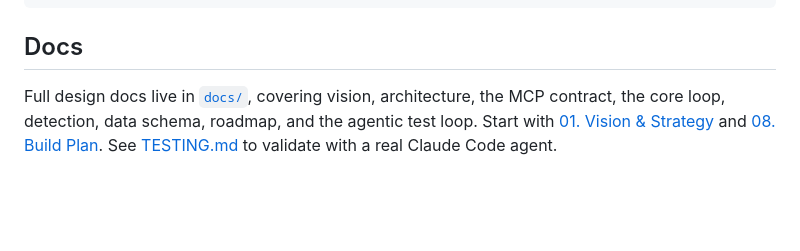
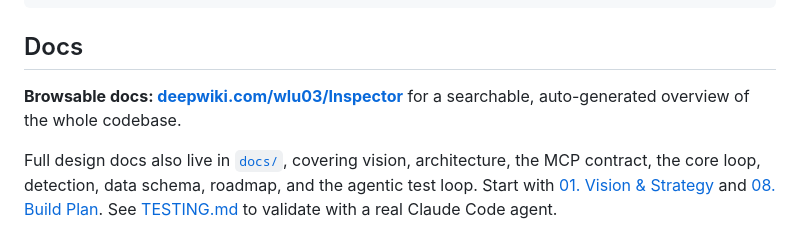
Before and after one commit to wlu03/Inspector, a Markdown page: README.md, the part around one of its changes. Drawn GitHub-style; blank space fills up the shorter version.

Commit message:
docs: link DeepWiki as browsable docs in README

```diff
--- a/README.md
+++ b/README.md
@@ -61,4 +62,6 @@ scripts/       # run helpers, doctor, probes
 
 ## Docs
 
-Full design docs live in [`docs/`](docs/), covering vision, architecture, the MCP contract, the core loop, detection, data schema, roadmap, and the agentic test loop. Start with [01. Vision & Strategy](docs/01-vision-and-strategy.md) and [08. Build Plan](docs/08-roadmap.md). See [TESTING.md](TESTING.md) to validate with a real Claude Code agent.
+**Browsable docs: [deepwiki.com/wlu03/Inspector](https://deepwiki.com/wlu03/Inspector/)** for a searchable, auto-generated overview of the whole codebase.
+
+Full design docs also live in [`docs/`](docs/), covering vision, architecture, the MCP contract, the core loop, detection, data schema, roadmap, and the agentic test loop. Start with [01. Vision & Strategy](docs/01-vision-and-strategy.md) and [08. Build Plan](docs/08-roadmap.md). See [TESTING.md](TESTING.md) to validate with a real Claude Code agent.
```
Also changed, not shown: other parts of README.md (+1 -0 lines).
